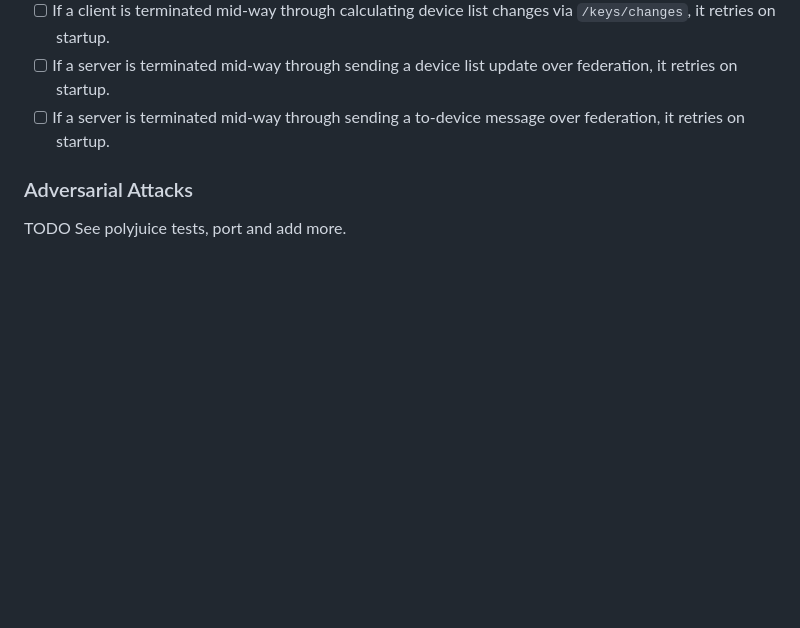
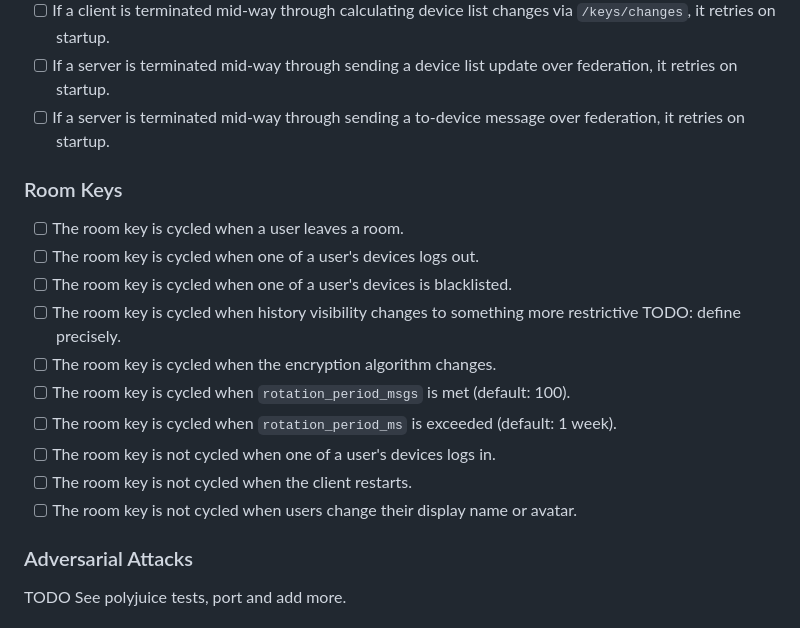
Before and after one commit to matrix-org/complement-crypto, a Markdown page: TEST_HITLIST.md, the part around the change. Drawn GitHub-style; blank space fills up the shorter version.

Commit message:
Add room key tests

```diff
--- a/TEST_HITLIST.md
+++ b/TEST_HITLIST.md
@@ -92,6 +92,18 @@ This refers to cases where the client has some state and wishes to synchronise i
 - [ ] If a server is terminated mid-way through sending a device list update over federation, it retries on startup.
 - [ ] If a server is terminated mid-way through sending a to-device message over federation, it retries on startup.
 
+### Room Keys
+- [ ] The room key is cycled when a user leaves a room.
+- [ ] The room key is cycled when one of a user's devices logs out.
+- [ ] The room key is cycled when one of a user's devices is blacklisted.
+- [ ] The room key is cycled when history visibility changes to something more restrictive TODO: define precisely.
+- [ ] The room key is cycled when the encryption algorithm changes.
+- [ ] The room key is cycled when `rotation_period_msgs` is met (default: 100).
+- [ ] The room key is cycled when `rotation_period_ms` is exceeded (default: 1 week).
+- [ ] The room key is not cycled when one of a user's devices logs in.
+- [ ] The room key is not cycled when the client restarts.
+- [ ] The room key is not cycled when users change their display name or avatar.
+
 ### Adversarial Attacks
 
 TODO See polyjuice tests, port and add more.
```
